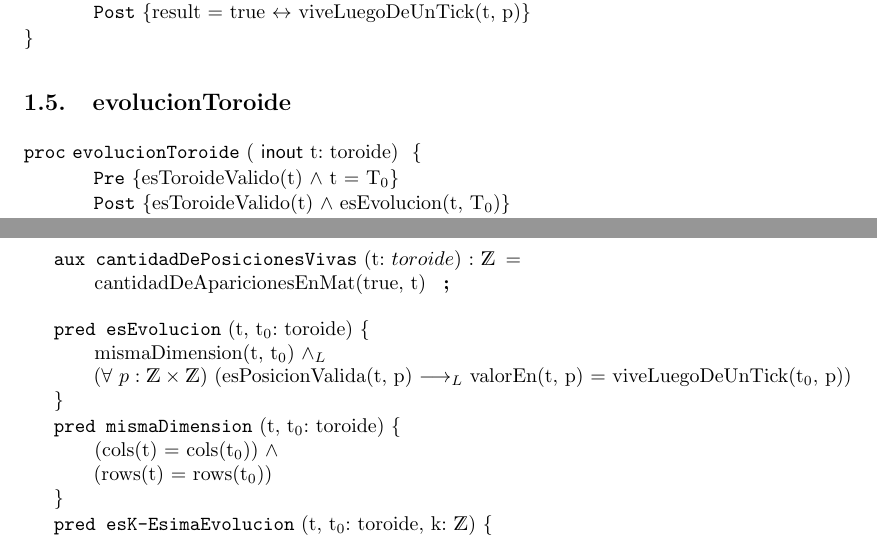
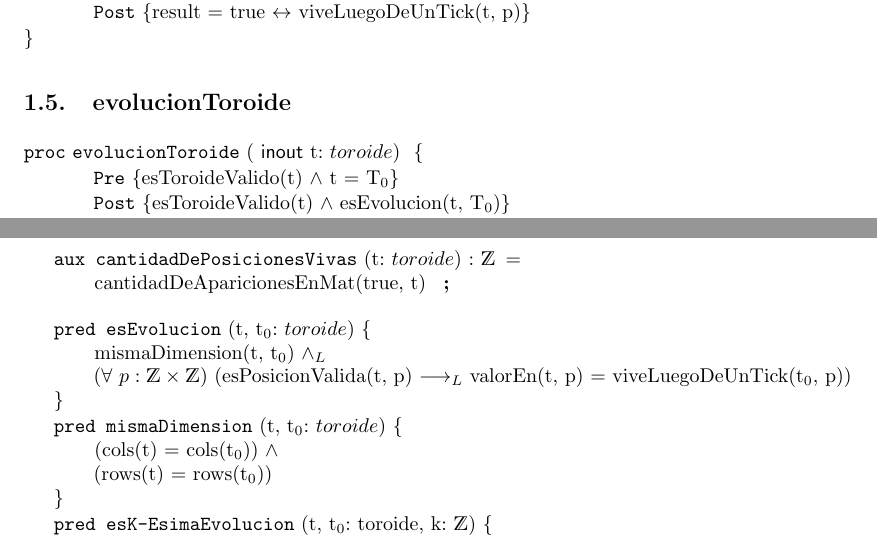
Before and after one commit to mnPanic/algo-1, a LaTeX document (tp1/main.tex): two parts of pages 2 and 6 of 8, joined at a grey line, cut so that both start at the same text. Compiled offline with pdfLaTeX.

Commit message:
tp1: update Ej. 5

```diff
--- a/tp1/main.tex
+++ b/tp1/main.tex
@@ -108,7 +108,7 @@
     \subsection{evolucionToroide}
     % Ejercicio 5 : proc evolucionToroide(inout t: toroide) Que dado un toroide lo evolucione un tick.
     \begin{proc}{evolucionToroide}{
-            \Inout t: toroide}{}
+            \Inout t: $toroide$}{}
         \pre{esToroideValido(t) $\wedge$ t = T$_{0}$}
         \post{esToroideValido(t) $\wedge$ esEvolucion(t, T$_{0}$)}
     \end{proc}
@@ -377,12 +378,12 @@
         cantidadDeAparicionesEnMat(\True, t)
     }
     \enter
-    \pred{esEvolucion}{t, t$_{0}$: toroide}{
+    \pred{esEvolucion}{t, t$_{0}$: $toroide$}{
         mismaDimension(t, t$_{0}$) \yLuego \bt
         \forAll{p}{\tEnt} (esPosicionValida(t, p) \implicaLuego valorEn(t, p) =  viveLuegoDeUnTick(t$_{0}$, p))
     }
 
-    \pred{mismaDimension}{t, t$_{0}$: toroide}{
+    \pred{mismaDimension}{t, t$_{0}$: $toroide$}{
         (cols(t) = cols(t$_{0}$)) $\wedge$ \bt
         (rows(t) = rows(t$_{0}$))
     }
```
Also changed, not shown: tp1/main.tex (1 more changed lines).
